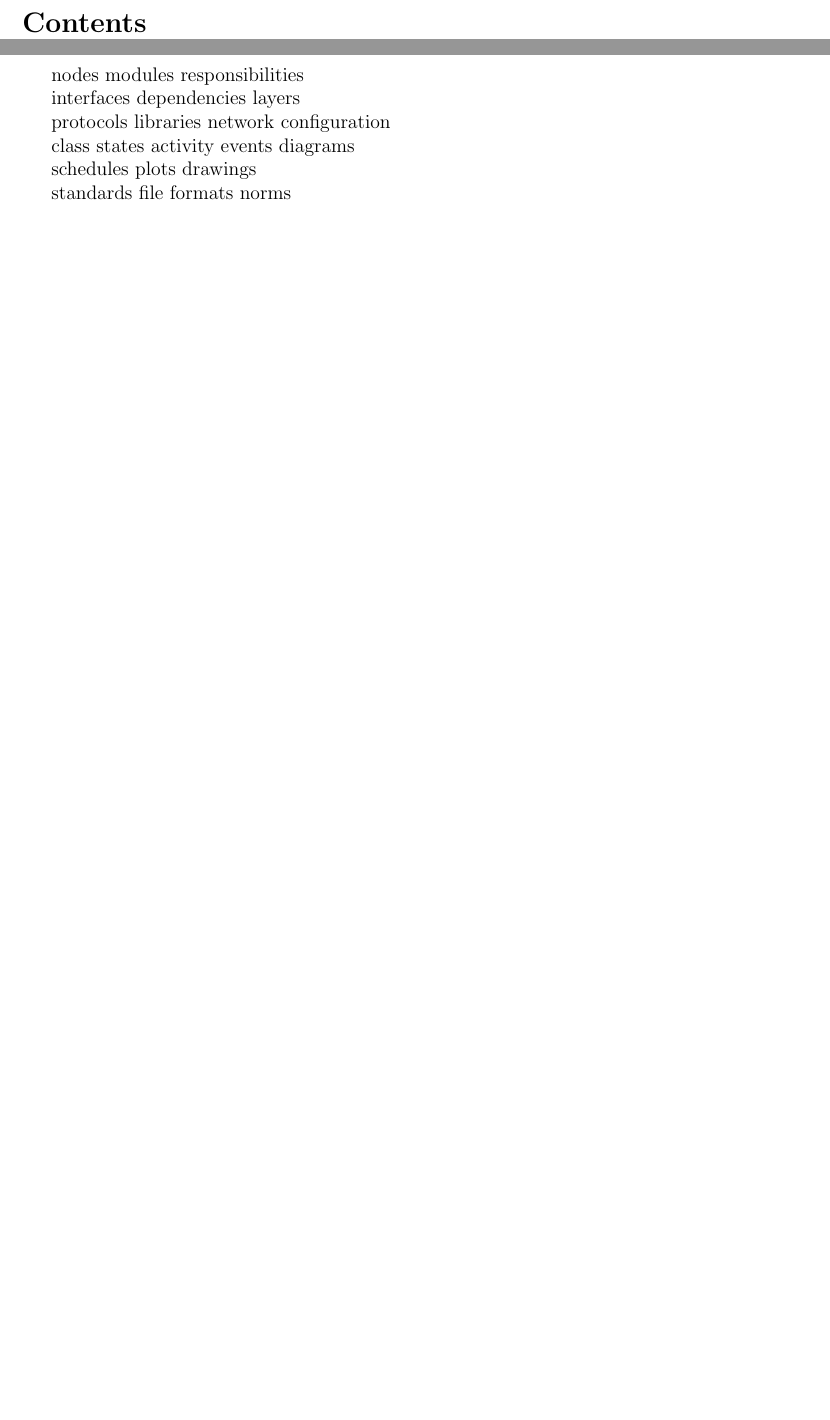
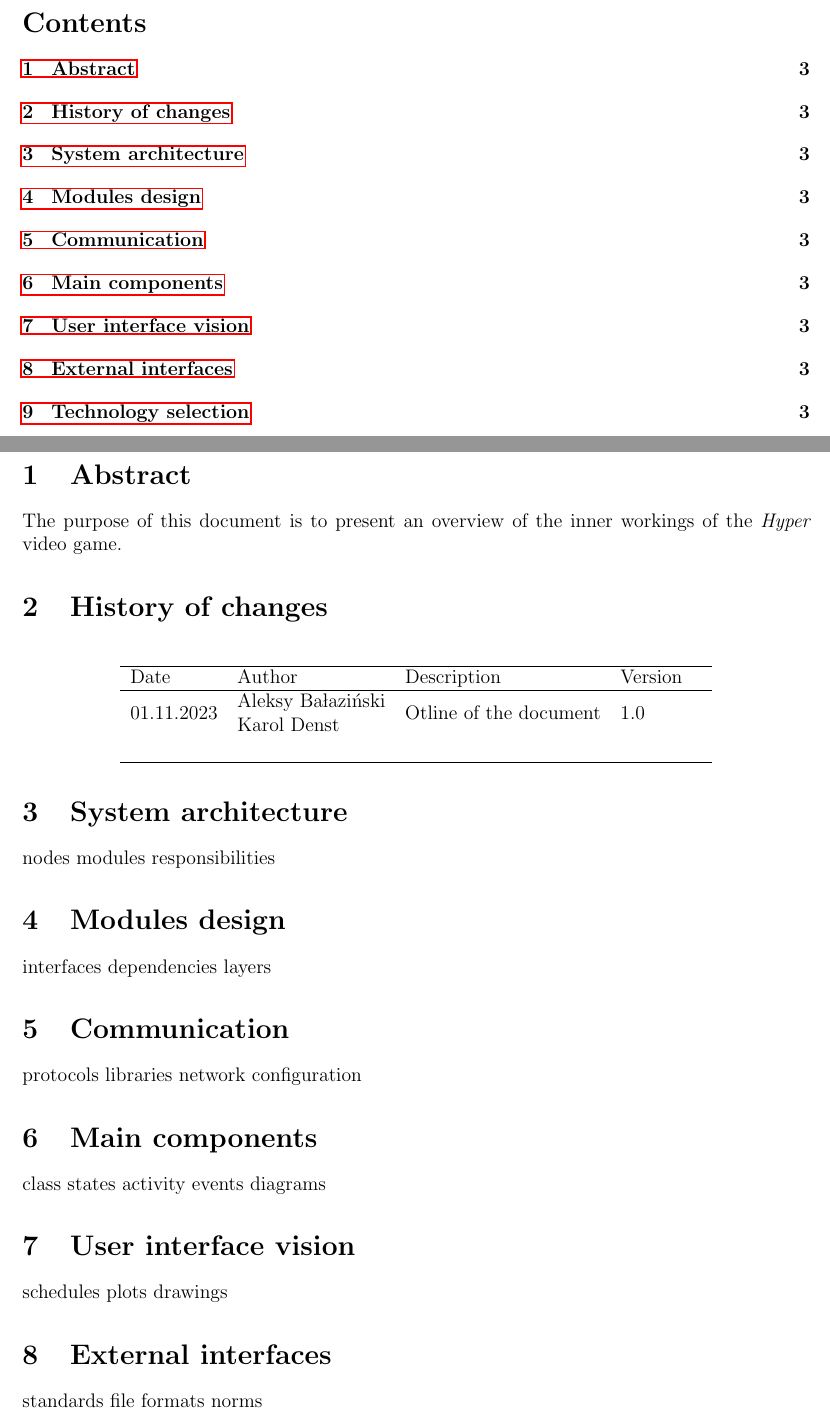
Before and after one commit to Non-Euclidean-World/Deliverables, a LaTeX document (deliverable2/main.tex, which reads deliverable2/sections/abstract.tex, deliverable2/sections/communication.tex, deliverable2/sections/external_interfaces.tex): two parts of pages 2 and 3 of 3, joined at a grey line, cut so that both start at the same text, the shorter picture padded with empty space. Compiled offline with pdfLaTeX.

Commit message:
add section headings

```diff
--- /dev/null
+++ b/deliverable2/sections/abstract.tex
@@ -0,0 +1,2 @@
+\section{Abstract}
+The purpose of this document is to present an overview of the inner workings of the \textit{Hyper} video game.
--- a/deliverable2/sections/communication.tex
+++ b/deliverable2/sections/communication.tex
@@ -1,3 +1,4 @@
+\section{Communication}
 protocols
 libraries
 network configuration
--- a/deliverable2/sections/external_interfaces.tex
+++ b/deliverable2/sections/external_interfaces.tex
@@ -1,3 +1,5 @@
+\section{External interfaces}
+
 standards
 file formats
 norms
--- /dev/null
+++ b/deliverable2/sections/history_of_changes.tex
@@ -0,0 +1,10 @@
+\section{History of changes}
+\begin{table}[H]
+    \centering
+    \begin{tabular}{lllll}
+        \hline
+        Date       & Author                                                                  & Description            & Version & \\ \hline
+        01.11.2023 & \begin{tabular}[c]{@{}l@{}}Aleksy Bałaziński\\ Karol Denst\end{tabular} & Otline of the document & 1.0     & \\
+                   &                                                                         &                        &         & \\ \hline
+    \end{tabular}
+\end{table}
--- a/deliverable2/sections/main_components.tex
+++ b/deliverable2/sections/main_components.tex
@@ -1,3 +1,4 @@
+\section{Main components}
 class
 states
 activity
--- a/deliverable2/sections/modules_design.tex
+++ b/deliverable2/sections/modules_design.tex
@@ -1,3 +1,4 @@
+\section{Modules design}
 interfaces
 dependencies
 layers
--- a/deliverable2/sections/system_architecture.tex
+++ b/deliverable2/sections/system_architecture.tex
@@ -1,3 +1,5 @@
+\section{System architecture}
+
 nodes
 modules
 responsibilities
--- a/deliverable2/sections/user_interface.tex
+++ b/deliverable2/sections/user_interface.tex
@@ -1,3 +1,5 @@
+\section{User interface vision}
+
 schedules
 plots
 drawings
```
Also changed, not shown: deliverable2/main.tex (+4 -0 lines), deliverable2/references.bib (added, +38 -0 lines), deliverable2/sections/technology.tex (+2 -0 lines).
